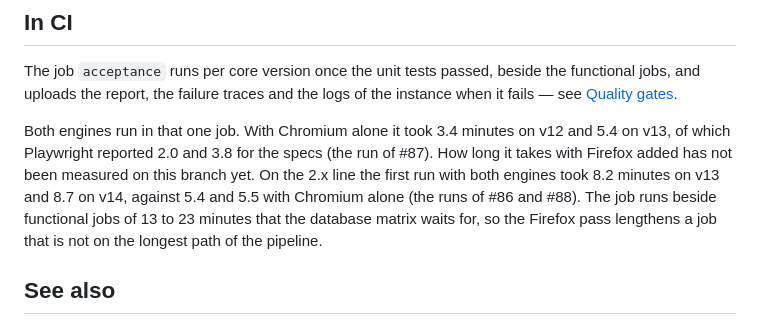
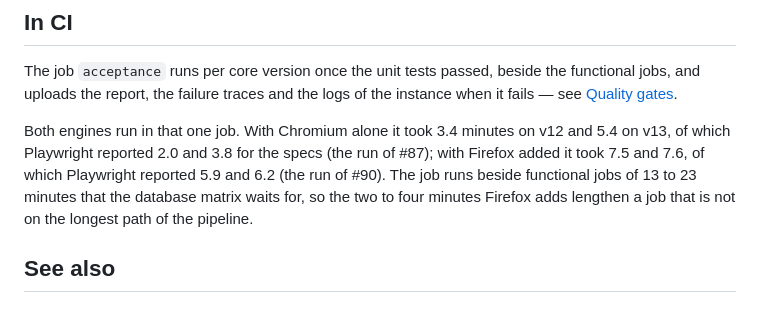
Before and after one commit to sbuerk/theme-extension-development, a Markdown page: docs/testing/acceptance-tests.md, the part around the change. Drawn GitHub-style.

Commit message:
[DOCS] State the measured CI time of acceptance
The "In CI" section of the acceptance test documentation gave the time
of the job with Chromium alone and said the cost of the Firefox pass,
added in #90, had not been measured on this branch, quoting the 2.x
line instead. The CI run of #90 measured it: the job took 7.5 minutes
on v12 and 7.6 on v13, of which Playwright reported 5.9 and 6.2,
against 3.4 and 5.4 with Chromium alone (#87). The section now names
both and drops the numbers of the 2.x line, which only stood in for
them.

```diff
--- a/docs/testing/acceptance-tests.md
+++ b/docs/testing/acceptance-tests.md
@@ -271,12 +271,11 @@ the instance when it fails — see [Quality gates](../development/quality-gates.
 
 Both engines run in that one job. With Chromium alone it took 3.4 minutes on
 v12 and 5.4 on v13, of which Playwright reported 2.0 and 3.8 for the specs (the
-run of #87). How long it takes with Firefox added has not been measured on this
-branch yet. On the 2.x line the first run with both engines took 8.2 minutes
-on v13 and 8.7 on v14, against 5.4 and 5.5 with Chromium alone (the runs of #86
-and #88). The job runs beside functional jobs of 13 to 23 minutes that the
-database matrix waits for, so the Firefox pass lengthens a job that is not on
-the longest path of the pipeline.
+run of #87); with Firefox added it took 7.5 and 7.6, of which Playwright
+reported 5.9 and 6.2 (the run of #90). The job runs beside functional jobs of
+13 to 23 minutes that the database matrix waits for, so the two to four
+minutes Firefox adds lengthen a job that is not on the longest path of the
+pipeline.
 
 ## See also
 
```
